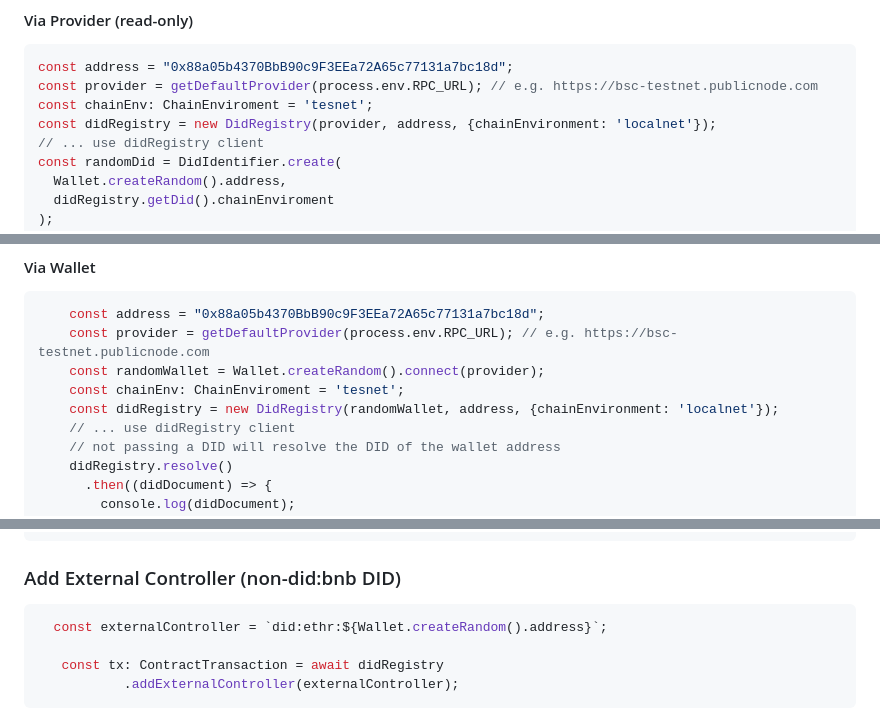
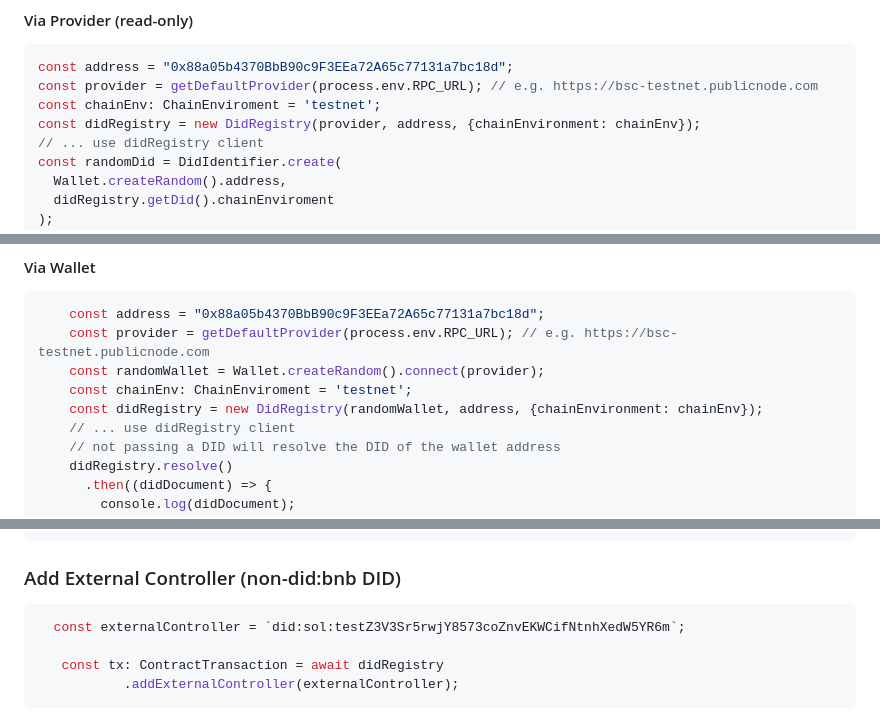
Before and after one commit to identity-com/did-bnb, a Markdown page: ts-client/README.md, 3 parts joined by grey strips. Drawn GitHub-style.

Commit message:
Small updates to the ts-client readme (#17)
 Small updates to the ts-client readme


---------

Authored-by: Robert Leonard <rleonard@Roberts-MacBook-Pro.local>

````diff
--- a/ts-client/README.md
+++ b/ts-client/README.md
@@ -39,8 +39,8 @@ Create a service for a `did:bnb` by using the following code snippet:
 ```typescript
 const address = "0x88a05b4370BbB90c9F3EEa72A65c77131a7bc18d";
 const provider = getDefaultProvider(process.env.RPC_URL); // e.g. https://bsc-testnet.publicnode.com
-const chainEnv: ChainEnviroment = 'tesnet';
-const didRegistry = new DidRegistry(provider, address, {chainEnvironment: 'localnet'});
+const chainEnv: ChainEnviroment = 'testnet';
+const didRegistry = new DidRegistry(provider, address, {chainEnvironment: chainEnv});
 // ... use didRegistry client
 const randomDid = DidIdentifier.create(
   Wallet.createRandom().address,
@@ -60,8 +60,8 @@ didRegistry.resolve(randomDid)
     const address = "0x88a05b4370BbB90c9F3EEa72A65c77131a7bc18d";
     const provider = getDefaultProvider(process.env.RPC_URL); // e.g. https://bsc-testnet.publicnode.com
     const randomWallet = Wallet.createRandom().connect(provider);
-    const chainEnv: ChainEnviroment = 'tesnet';
-    const didRegistry = new DidRegistry(randomWallet, address, {chainEnvironment: 'localnet'});
+    const chainEnv: ChainEnviroment = 'testnet';
+    const didRegistry = new DidRegistry(randomWallet, address, {chainEnvironment: chainEnv});
     // ... use didRegistry client
     // not passing a DID will resolve the DID of the wallet address
     didRegistry.resolve()
@@ -157,7 +157,7 @@ that specific VM).
 
 ### Add External Controller (non-did:bnb DID)
 ```typescript
-  const externalController = `did:ethr:${Wallet.createRandom().address}`;
+  const externalController = `did:sol:testZ3V3Sr5rwjY8573coZnvEKWCifNtnhXedW5YR6m`;
 
    const tx: ContractTransaction = await didRegistry
            .addExternalController(externalController);
````
